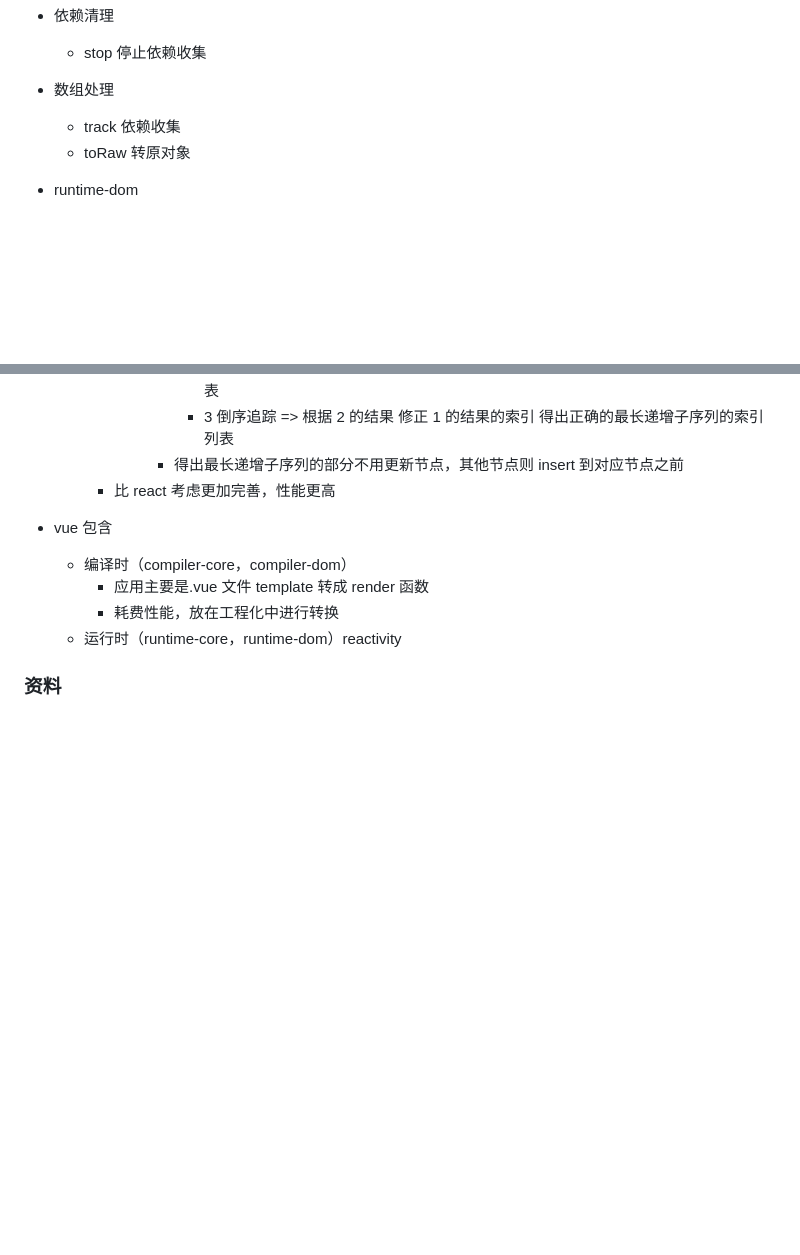
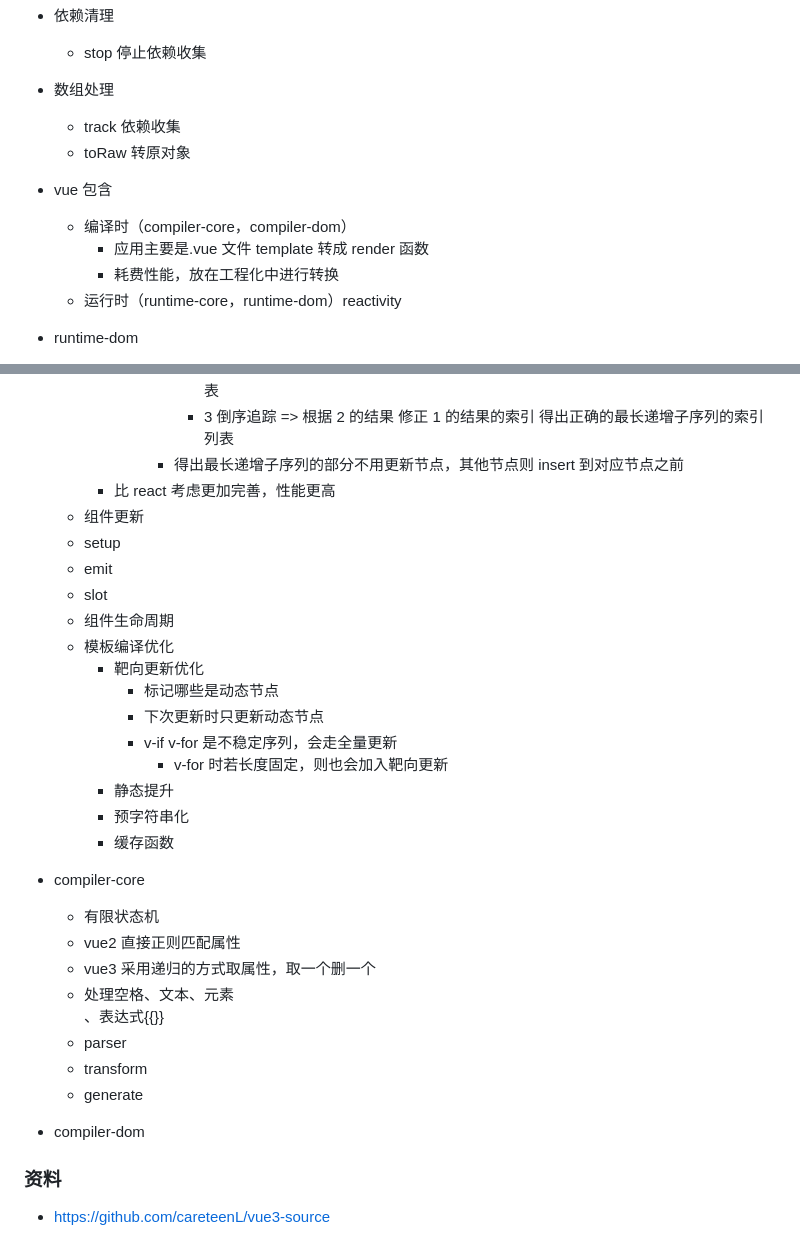
Before and after one commit to careteenL/vue, a Markdown page: REPLAY.md, 2 parts joined by grey strips. Rendered like a GitHub page; blank space fills up the shorter version.

Commit message:
feat: 🎸 update compiler-core

```diff
--- a/REPLAY.md
+++ b/REPLAY.md
@@ -53,6 +53,11 @@
 - 数组处理
   - track 依赖收集
   - toRaw 转原对象
+- vue 包含
+  - 编译时（compiler-core，compiler-dom）
+    - 应用主要是.vue 文件 template 转成 render 函数
+    - 耗费性能，放在工程化中进行转换
+  - 运行时（runtime-core，runtime-dom）reactivity
 - runtime-dom
   - render
   - createRenderer
@@ -89,10 +94,30 @@
           - 3 倒序追踪 => 根据 2 的结果 修正 1 的结果的索引 得出正确的最长递增子序列的索引列表
         - 得出最长递增子序列的部分不用更新节点，其他节点则 insert 到对应节点之前
     - 比 react 考虑更加完善，性能更高
-- vue 包含
-  - 编译时（compiler-core，compiler-dom）
-    - 应用主要是.vue 文件 template 转成 render 函数
-    - 耗费性能，放在工程化中进行转换
-  - 运行时（runtime-core，runtime-dom）reactivity
+  - 组件更新
+  - setup
+  - emit
+  - slot
+  - 组件生命周期
+  - 模板编译优化
+    - 靶向更新优化
+      - 标记哪些是动态节点
+      - 下次更新时只更新动态节点
+      - v-if v-for 是不稳定序列，会走全量更新
+        - v-for 时若长度固定，则也会加入靶向更新
+    - 静态提升
+    - 预字符串化
+    - 缓存函数
+- compiler-core
+  - 有限状态机
+  - vue2 直接正则匹配属性
+  - vue3 采用递归的方式取属性，取一个删一个
+  - 处理空格、文本、元素<div></div>、表达式{{}}
+  - parser
+  - transform
+  - generate
+- compiler-dom
 
 ### 资料
+
+- https://github.com/careteenL/vue3-source
```
